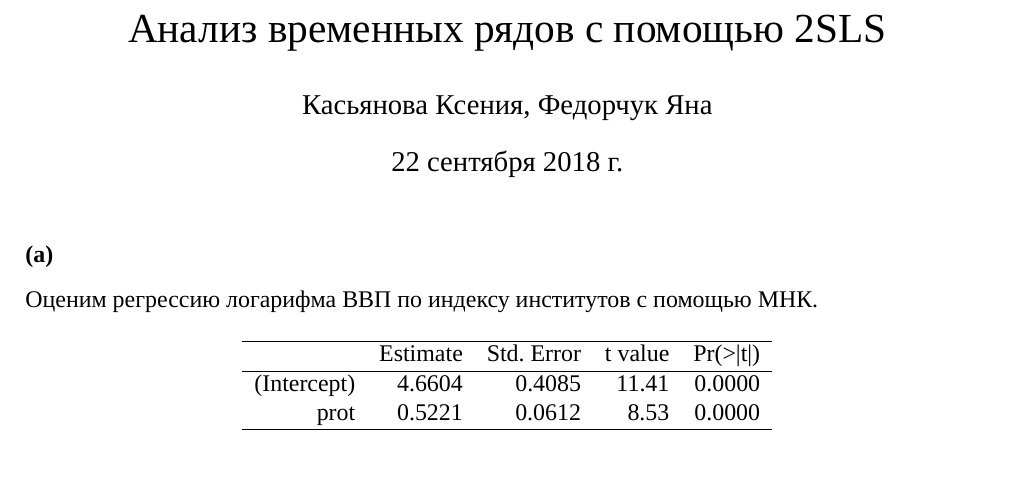
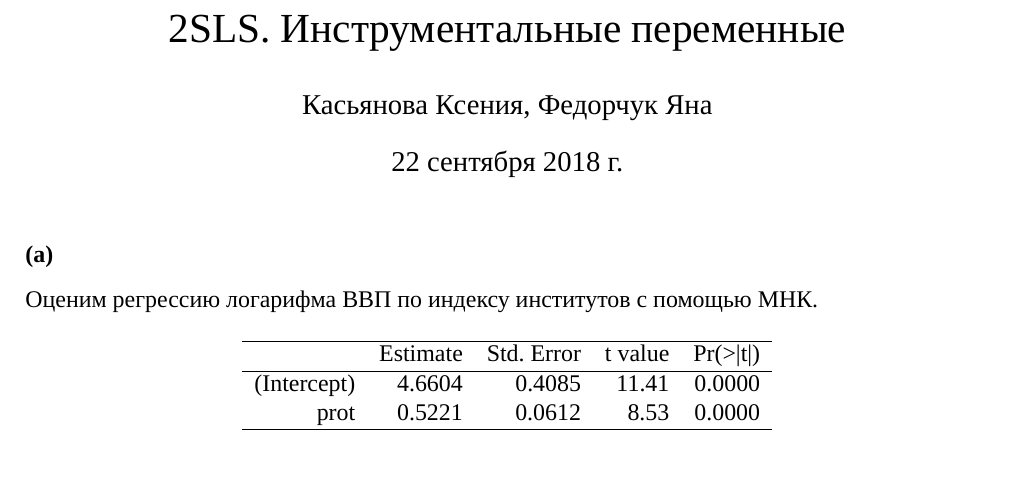
Before and after one commit to xenakas/tsls_acemoglu, a LaTeX document (Acemoglu.tex): part of page 1 of 6, cut at the place of the change. Compiled offline with XeLaTeX; a missing font is replaced by an installed copy or a similar font.

Commit message:
Update Acemoglu.tex

```diff
--- a/Acemoglu.tex
+++ b/Acemoglu.tex
@@ -40,7 +40,7 @@
 
 %%% Заголовок
 \author{Касьянова Ксения, Федорчук Яна  }
-\title{Анализ временных рядов с помощью 2SLS}
+\title{2SLS. Инструментальные переменные}
 \date{\today}
 
 
```
